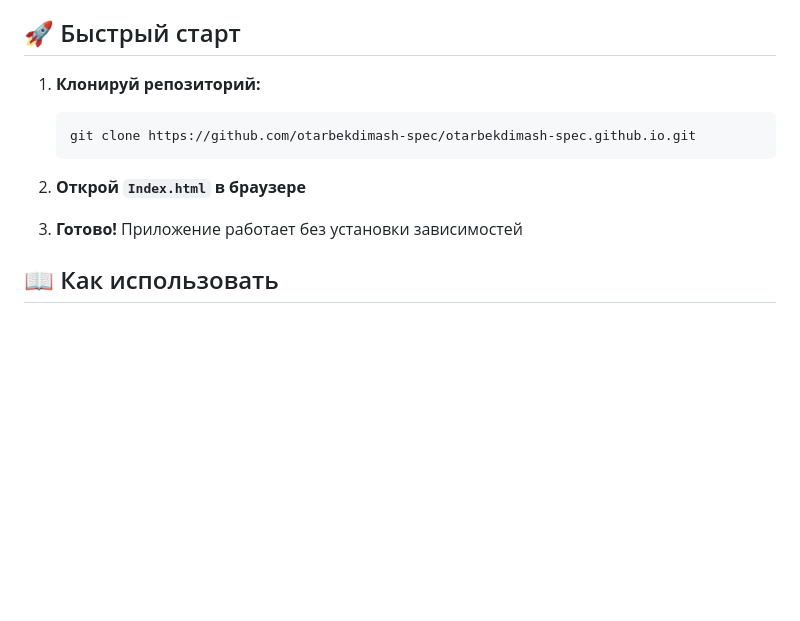
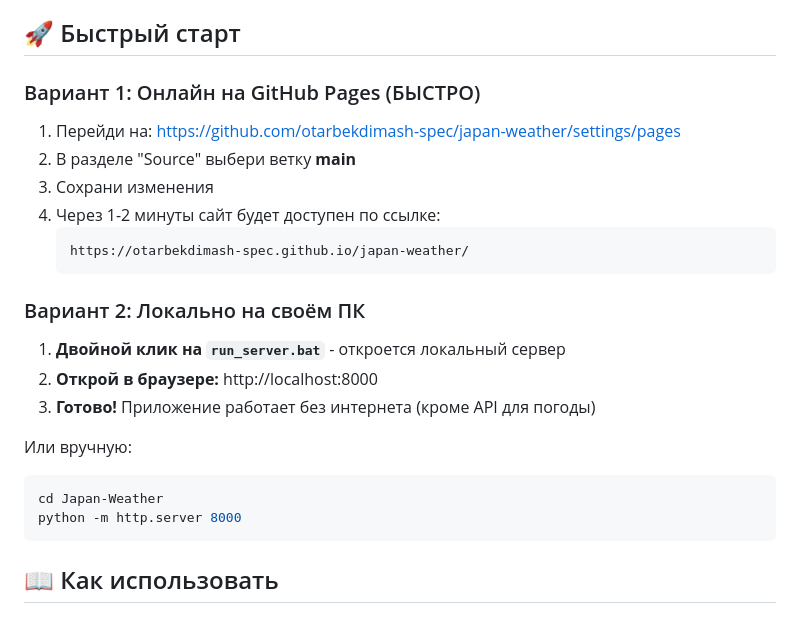
Before and after one commit to otarbekdimash-spec/japan-weather, a Markdown page: Japan-Weather/README.md, the part around the change. Drawn GitHub-style; blank space fills up the shorter version.

Commit message:
Add setup instructions for GitHub Pages and local server

````diff
--- a/Japan-Weather/README.md
+++ b/Japan-Weather/README.md
@@ -34,14 +34,25 @@
 
 ## 🚀 Быстрый старт
 
-1. **Клонируй репозиторий:**
-   ```bash
-   git clone https://github.com/otarbekdimash-spec/otarbekdimash-spec.github.io.git
+### Вариант 1: Онлайн на GitHub Pages (БЫСТРО)
+1. Перейди на: https://github.com/otarbekdimash-spec/japan-weather/settings/pages
+2. В разделе "Source" выбери ветку **main**
+3. Сохрани изменения
+4. Через 1-2 минуты сайт будет доступен по ссылке:
+   ```
+   https://otarbekdimash-spec.github.io/japan-weather/
    ```
 
-2. **Открой `Index.html` в браузере**
+### Вариант 2: Локально на своём ПК
+1. **Двойной клик на `run_server.bat`** - откроется локальный сервер
+2. **Открой в браузере:** http://localhost:8000
+3. **Готово!** Приложение работает без интернета (кроме API для погоды)
 
-3. **Готово!** Приложение работает без установки зависимостей
+Или вручную:
+```bash
+cd Japan-Weather
+python -m http.server 8000
+```
 
 ## 📖 Как использовать
 
````
